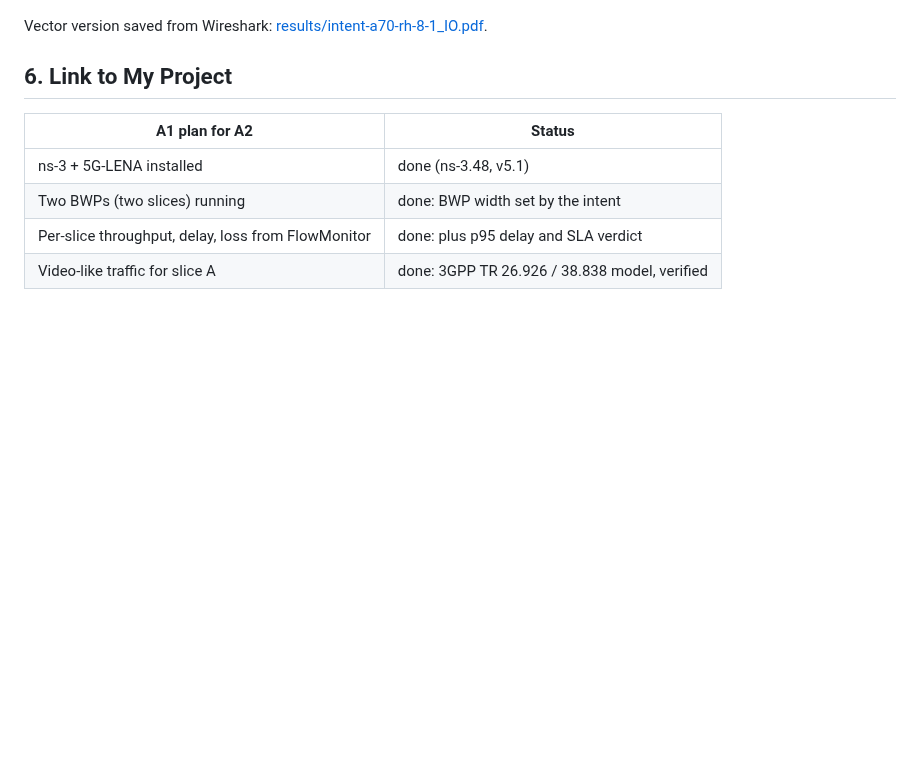
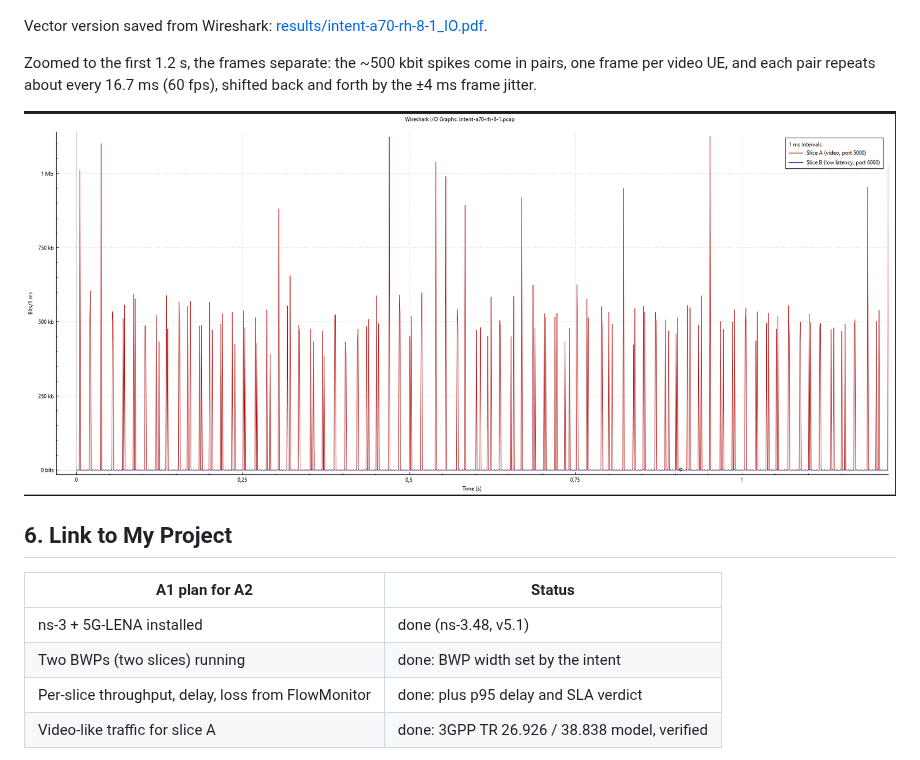
Before and after one commit to petrajoyd/MWN-2026-M11502803-Petrajoy-Davidson, a Markdown page: A2-ns3-setup/study-note.md, the part around the change. GitHub-like rendering; pictures changed too: A2-ns3-setup/results/intent-a70-rh-8-1_IO_zoom.png (added); blank space fills up the shorter version.

Commit message:
A2: add zoomed Wireshark I/O graph
Co-Authored-By: Claude Opus 5.5 <noreply@anthropic.com>

```diff
--- a/A2-ns3-setup/study-note.md
+++ b/A2-ns3-setup/study-note.md
@@ -244,6 +244,10 @@ The I/O graph (Statistics → I/O Graphs, 1 ms bins, Y = bits) shows the same st
 
 Vector version saved from Wireshark: [results/intent-a70-rh-8-1_IO.pdf](results/intent-a70-rh-8-1_IO.pdf).
 
+Zoomed to the first 1.2 s, the frames separate: the ~500 kbit spikes come in pairs, one frame per video UE, and each pair repeats about every 16.7 ms (60 fps), shifted back and forth by the ±4 ms frame jitter.
+
+![Wireshark I/O graph zoomed to 0-1.2 s: pairs of ~500 kbit slice A spikes, one per video UE, about every 16.7 ms; slice B flat](results/intent-a70-rh-8-1_IO_zoom.png)
+
 ## 6. Link to My Project
 
 | A1 plan for A2 | Status |
```
